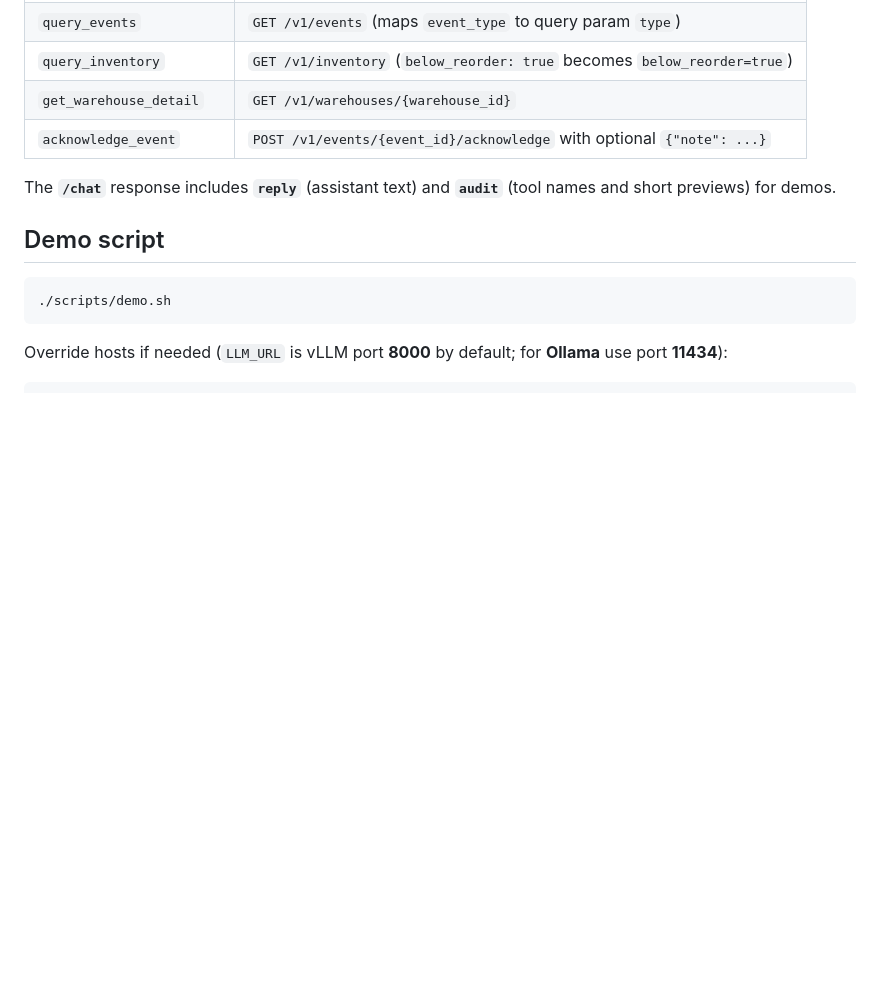
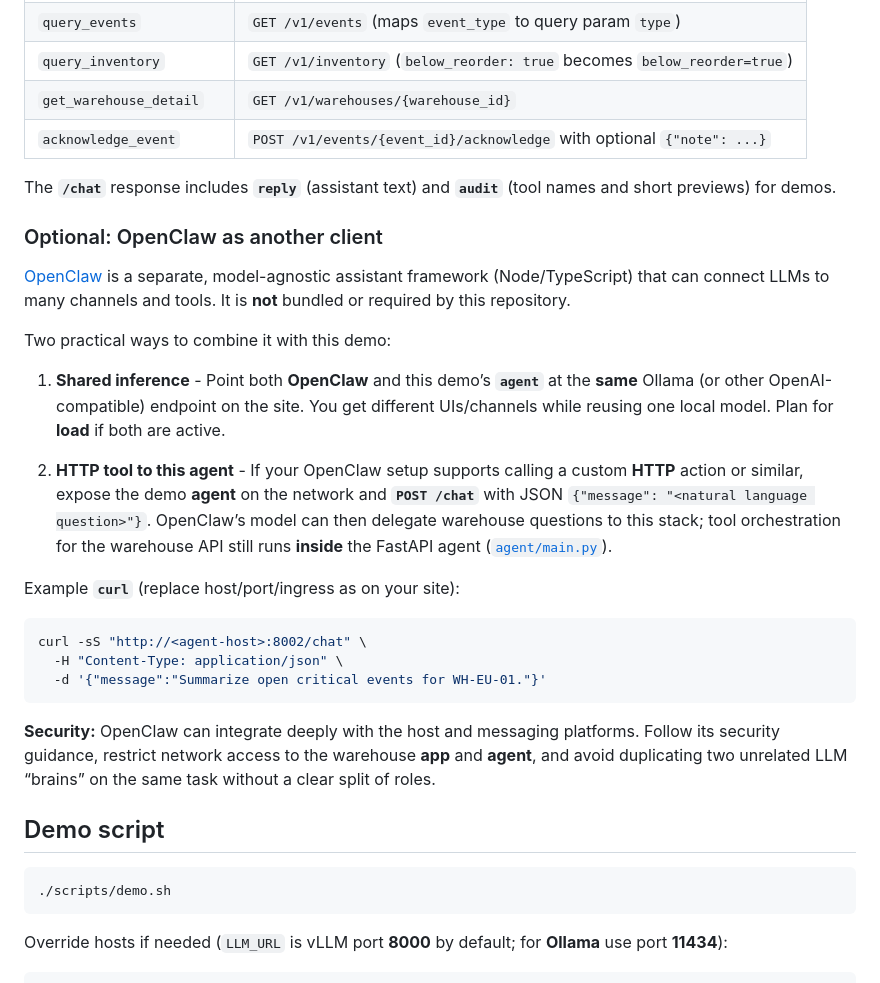
Before and after one commit to jbevemyr/edge-agent-demo, a Markdown page: README.md, the part around the change. Drawn GitHub-style; blank space fills up the shorter version.

Commit message:
docs: add README section on optional OpenClaw integration
Made-with: Cursor

````diff
--- a/README.md
+++ b/README.md
@@ -138,6 +138,26 @@ The **agent** ([`agent/main.py`](agent/main.py)) exposes **`POST /chat`** and a
 
 The **`/chat`** response includes **`reply`** (assistant text) and **`audit`** (tool names and short previews) for demos.
 
+### Optional: OpenClaw as another client
+
+[OpenClaw](https://github.com/openclaw/openclaw) is a separate, model-agnostic assistant framework (Node/TypeScript) that can connect LLMs to many channels and tools. It is **not** bundled or required by this repository.
+
+Two practical ways to combine it with this demo:
+
+1. **Shared inference** - Point both **OpenClaw** and this demo’s **`agent`** at the **same** Ollama (or other OpenAI-compatible) endpoint on the site. You get different UIs/channels while reusing one local model. Plan for **load** if both are active.
+
+2. **HTTP tool to this agent** - If your OpenClaw setup supports calling a custom **HTTP** action or similar, expose the demo **agent** on the network and **`POST /chat`** with JSON `{"message": "<natural language question>"}`. OpenClaw’s model can then delegate warehouse questions to this stack; tool orchestration for the warehouse API still runs **inside** the FastAPI agent ([`agent/main.py`](agent/main.py)).
+
+Example **`curl`** (replace host/port/ingress as on your site):
+
+```bash
+curl -sS "http://<agent-host>:8002/chat" \
+  -H "Content-Type: application/json" \
+  -d '{"message":"Summarize open critical events for WH-EU-01."}'
+```
+
+**Security:** OpenClaw can integrate deeply with the host and messaging platforms. Follow its security guidance, restrict network access to the warehouse **app** and **agent**, and avoid duplicating two unrelated LLM “brains” on the same task without a clear split of roles.
+
 ## Demo script
 
 ```bash
````
